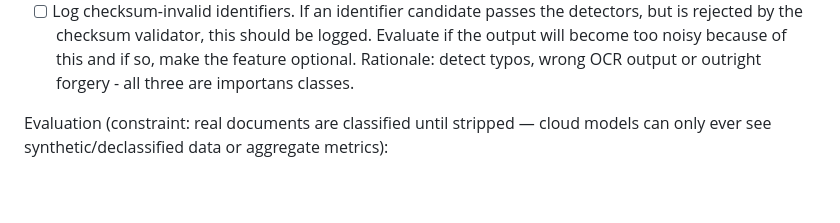
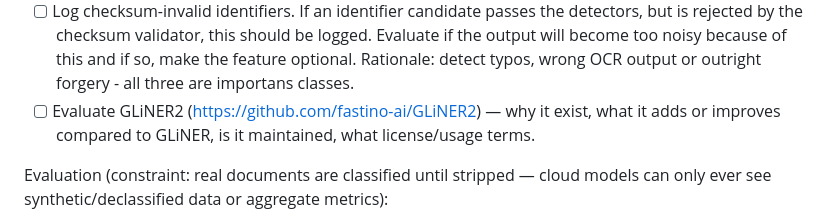
Before and after one commit to skoulik/BrokerAI, a Markdown page: ROADMAP.md, the part around the change. GitHub-like rendering; blank space fills up the shorter version.

Commit message:
One more task. Evaluate GLiNER2

```diff
--- a/ROADMAP.md
+++ b/ROADMAP.md
@@ -79,6 +79,8 @@ Tasks:
       is rejected by the checksum validator, this should be logged. Evaluate if the output
       will become too noisy because of this and if so, make the feature optional. Rationale:
       detect typos, wrong OCR output or outright forgery - all three are importans classes.
+- [ ] Evaluate GLiNER2 (https://github.com/fastino-ai/GLiNER2) — why it exist, what it adds
+      or improves compared to GLiNER, is it maintained, what license/usage terms.
 
 Evaluation (constraint: real documents are classified until stripped — cloud models can only
 ever see synthetic/declassified data or aggregate metrics):
```
